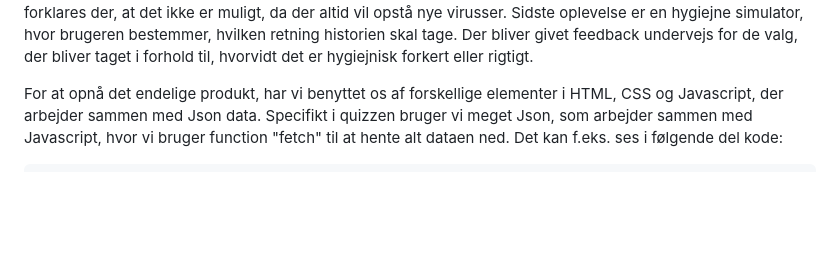
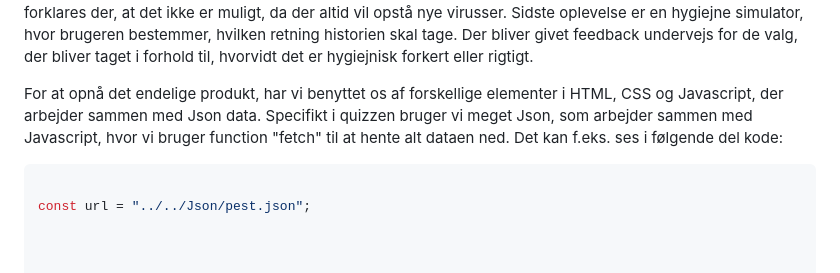
Before and after one commit to omar-eaa/stenno-museet, a Markdown page: README.md, the part around the change. Rendered like a GitHub page; blank space fills up the shorter version.

````diff
--- a/README.md
+++ b/README.md
@@ -16,6 +16,11 @@ Sidste oplevelse er en hygiejne simulator, hvor brugeren bestemmer, hvilken retn
 
 For at opnå det endelige produkt, har vi benyttet os af forskellige elementer i HTML, CSS og Javascript, der arbejder sammen med Json data. Specifikt i quizzen bruger vi meget Json, som arbejder sammen med Javascript, hvor vi bruger function "fetch" til at hente alt dataen ned. Det kan f.eks. ses i følgende del kode:
 ```js
+
+const url = "../../Json/pest.json";
+
+
+
 fetch(url)
     .then((res) => res.json())
     .then((data) => {
````
